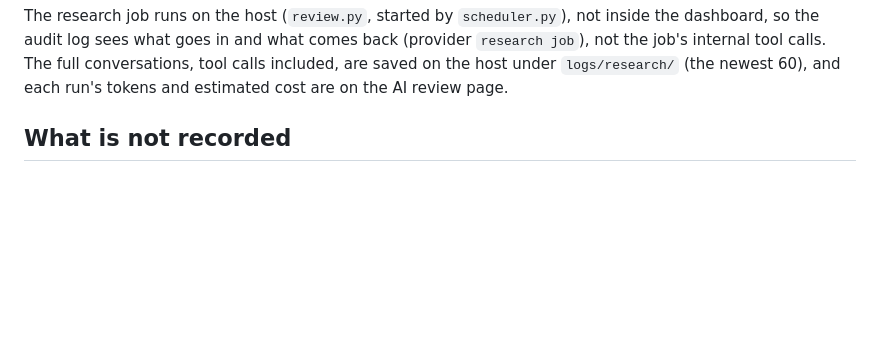
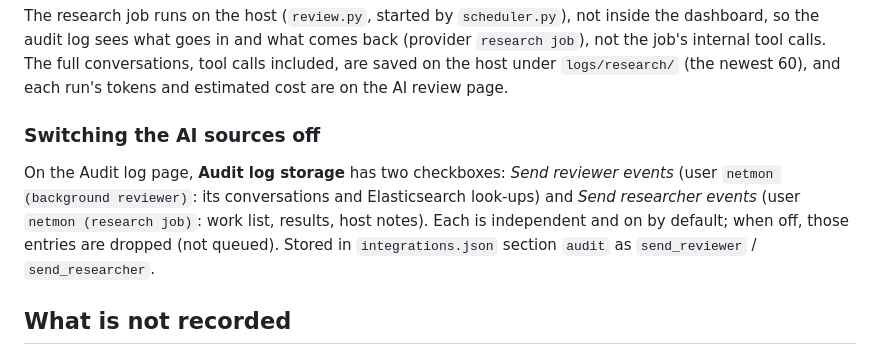
Before and after one commit to hermeslohin/netmon, a Markdown page: docs/AUDIT_LOG.md, the part around the change. Rendered like a GitHub page; blank space fills up the shorter version.

Commit message:
docs: audit log AI source switches

```diff
--- a/docs/AUDIT_LOG.md
+++ b/docs/AUDIT_LOG.md
@@ -65,6 +65,10 @@ The research job runs on the host (`review.py`, started by `scheduler.py`), not
 sees what goes in and what comes back (provider `research job`), not the job's internal tool calls. The full
 conversations, tool calls included, are saved on the host under `logs/research/` (the newest 60), and each run's
 tokens and estimated cost are on the AI review page.
+
+### Switching the AI sources off
+
+On the Audit log page, **Audit log storage** has two checkboxes: *Send reviewer events* (user `netmon (background reviewer)`: its conversations and Elasticsearch look-ups) and *Send researcher events* (user `netmon (research job)`: work list, results, host notes). Each is independent and on by default; when off, those entries are dropped (not queued). Stored in `integrations.json` section `audit` as `send_reviewer` / `send_researcher`.
 
 ## What is not recorded
 
```
